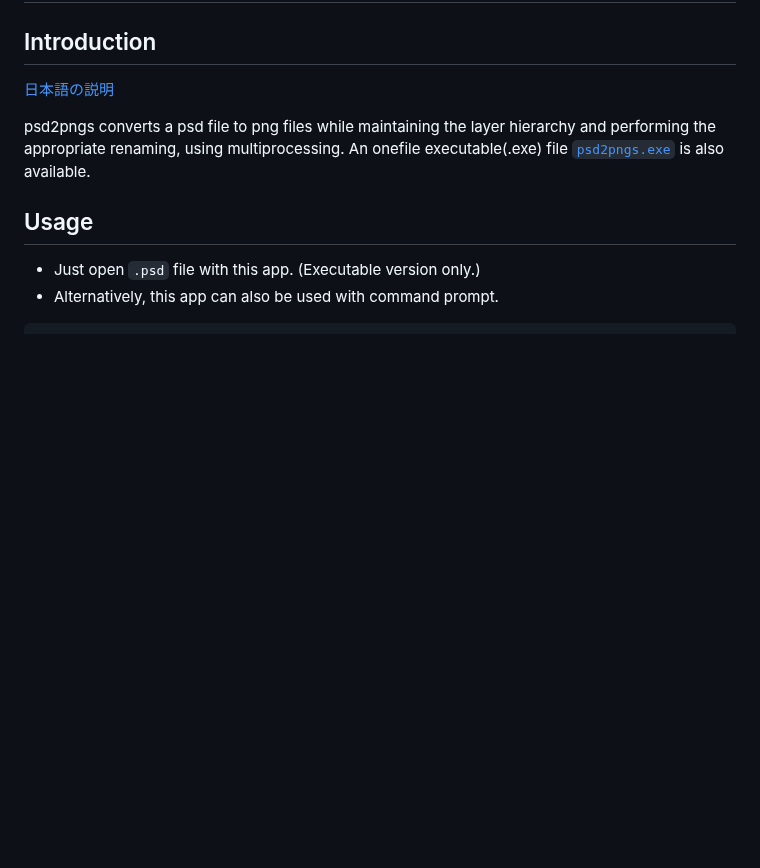
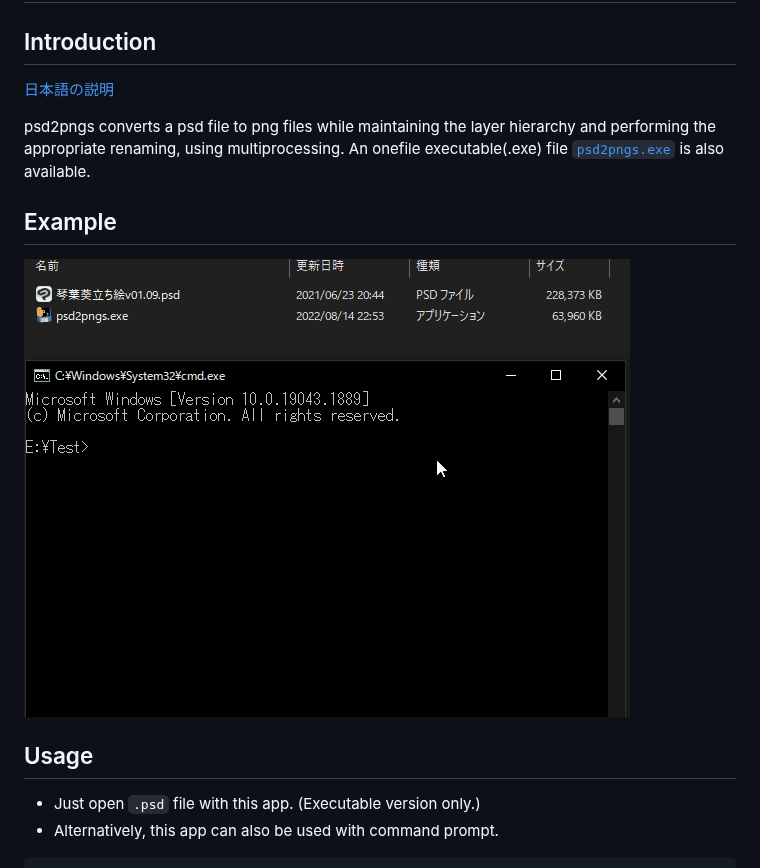
Before and after one commit to 34j/psd2pngs, a Markdown page: Readme.md, the part around the change. GitHub-like rendering; pictures changed too: Example.gif (added); blank space fills up the shorter version.

Commit message:
Add GIF

```diff
--- a/Readme.md
+++ b/Readme.md
@@ -6,6 +6,10 @@
 
 psd2pngs converts a psd file to png files while maintaining the layer hierarchy and performing the appropriate renaming, using multiprocessing.
 An onefile executable(.exe) file [`psd2pngs.exe`](https://github.com/34j/psd2pngs/releases) is also available.
+
+## Example
+
+![Screenshot GIF](Example.gif)
 
 ## Usage
 
```
